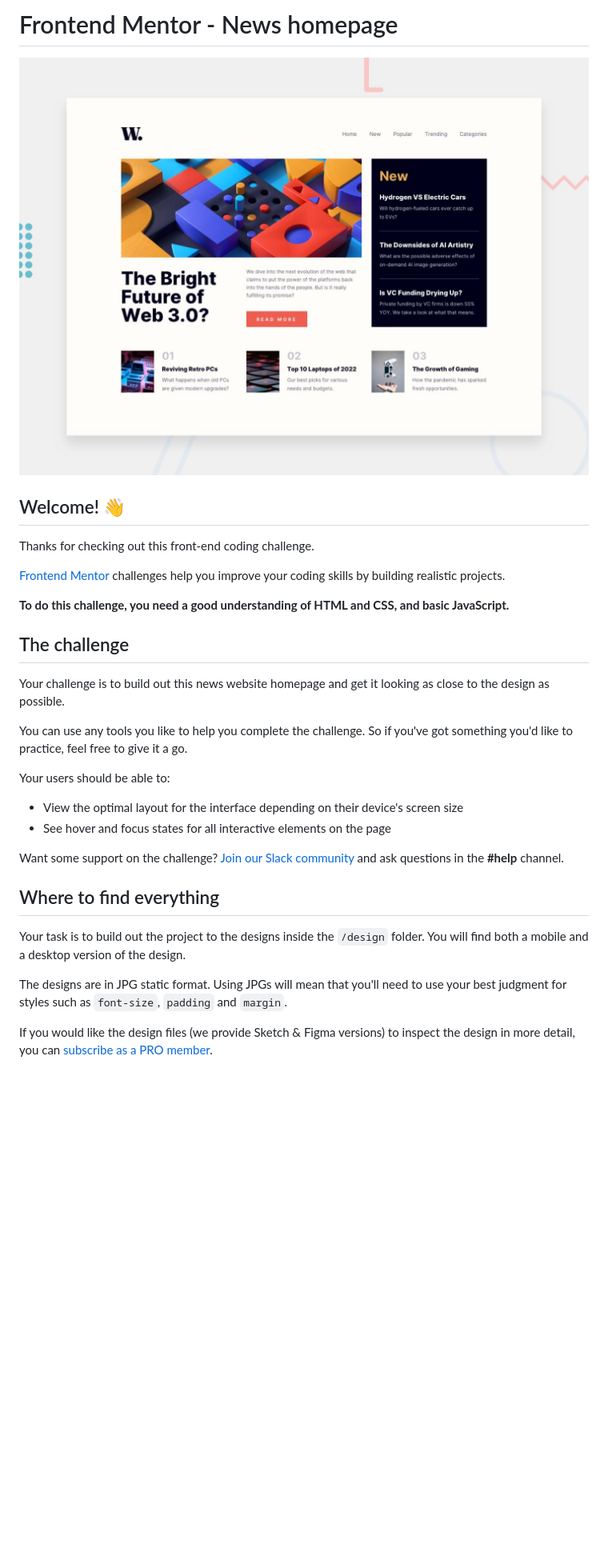
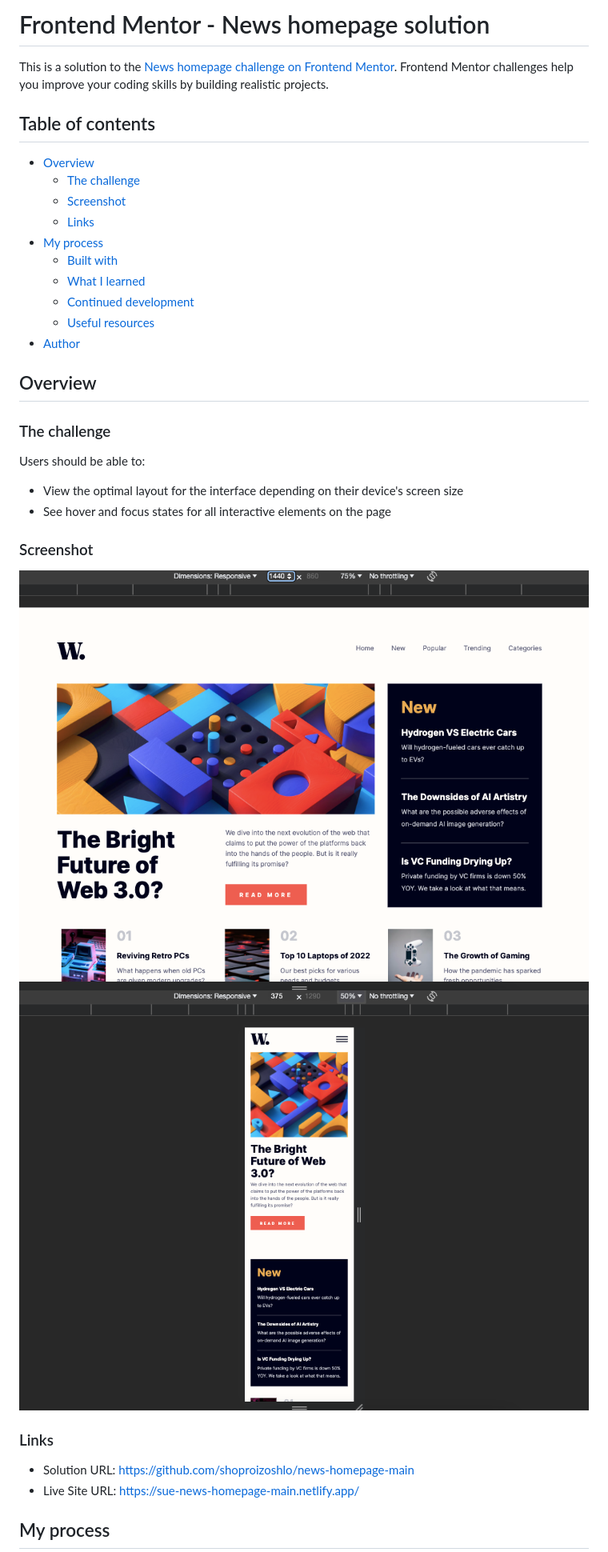
Before and after one commit to shoproizoshlo/news-homepage, a Markdown page: README.md, the part around the change printed below. Shown: that part at 80% size. Drawn GitHub-style; pictures changed too: screenshot-desktop.png (added), screenshot-mobile.png (added); blank space fills up the shorter version.

```diff
--- a/README.md
+++ b/README.md
@@ -1,33 +1,38 @@
-# Frontend Mentor - News homepage
+# Frontend Mentor - News homepage solution
 
-![Design preview for the News homepage coding challenge](./design/desktop-preview.jpg)
+This is a solution to the [News homepage challenge on Frontend Mentor](https://www.frontendmentor.io/challenges/news-homepage-H6SWTa1MFl). Frontend Mentor challenges help you improve your coding skills by building realistic projects.
 
-## Welcome! 👋
+## Table of contents
 
-Thanks for checking out this front-end coding challenge.
+- [Overview](#overview)
+  - [The challenge](#the-challenge)
+  - [Screenshot](#screenshot)
+  - [Links](#links)
+- [My process](#my-process)
+  - [Built with](#built-with)
+  - [What I learned](#what-i-learned)
+  - [Continued development](#continued-development)
+  - [Useful resources](#useful-resources)
+- [Author](#author)
 
-[Frontend Mentor](https://www.frontendmentor.io) challenges help you improve your coding skills by building realistic projects.
+## Overview
 
-**To do this challenge, you need a good understanding of HTML and CSS, and basic JavaScript.**
+### The challenge
 
-## The challenge
-
-Your challenge is to build out this news website homepage and get it looking as close to the design as possible.
-
-You can use any tools you like to help you complete the challenge. So if you've got something you'd like to practice, feel free to give it a go.
-
-Your users should be able to:
+Users should be able to:
 
 - View the optimal layout for the interface depending on their device's screen size
 - See hover and focus states for all interactive elements on the page
 
-Want some support on the challenge? [Join our Slack community](https://www.frontendmentor.io/slack) and ask questions in the **#help** channel.
+### Screenshot
 
-## Where to find everything
+![](./screenshot-desktop.png)
+![](./screenshot-mobile.png)
 
-Your task is to build out the project to the designs inside the `/design` folder. You will find both a mobile and a desktop version of the design.
+### Links
 
-The designs are in JPG static format. Using JPGs will mean that you'll need to use your best judgment for styles such as `font-size`, `padding` and `margin`.
+- Solution URL: https://github.com/shoproizoshlo/news-homepage-main
+- Live Site URL: https://sue-news-homepage-main.netlify.app/
 
-If you would like the design files (we provide Sketch & Figma versions) to inspect the design in more detail, you can [subscribe as a PRO member](https://www.frontendmentor.io/pro).
+## My process
 
```
Also changed, not shown: other parts of README.md (+85 -48 lines), README-template.md (deleted, +0 -111 lines), 8 other files.
